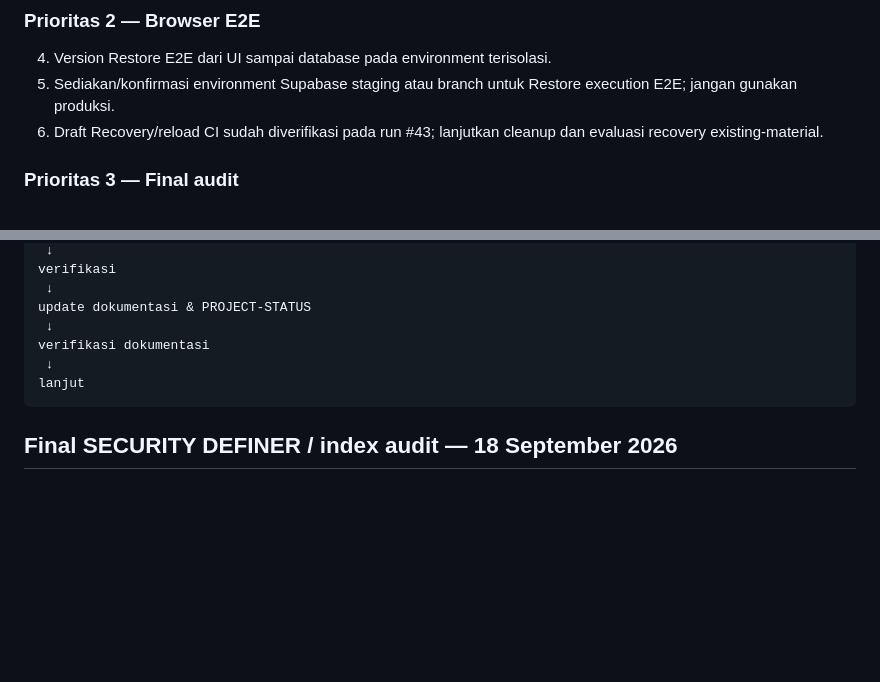
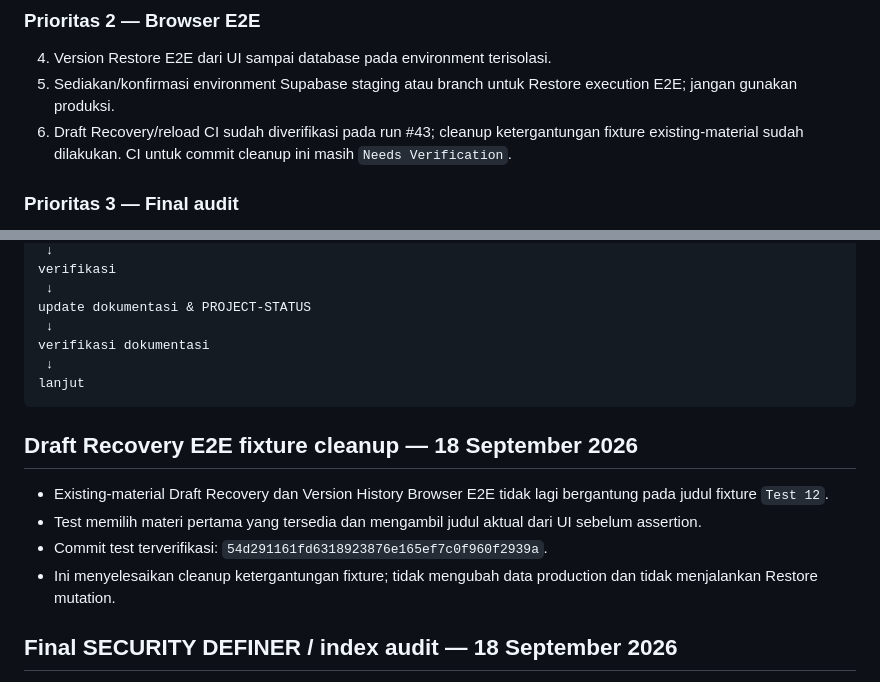
Before and after one commit to kryznanet/learn, a Markdown page: docs/PROJECT-STATUS.md, 2 parts joined by grey strips. Drawn GitHub-style; blank space fills up the shorter version.

Commit message:
docs: update draft recovery cleanup checkpoint

````diff
--- a/docs/PROJECT-STATUS.md
+++ b/docs/PROJECT-STATUS.md
@@ -142,7 +142,7 @@ Temuan yang masih pending:
 ### Prioritas 2 — Browser E2E
 4. Version Restore E2E dari UI sampai database pada environment terisolasi.
 5. Sediakan/konfirmasi environment Supabase staging atau branch untuk Restore execution E2E; jangan gunakan produksi.
-6. Draft Recovery/reload CI sudah diverifikasi pada run #43; lanjutkan cleanup dan evaluasi recovery existing-material.
+6. Draft Recovery/reload CI sudah diverifikasi pada run #43; cleanup ketergantungan fixture existing-material sudah dilakukan. CI untuk commit cleanup ini masih `Needs Verification`.
 
 ### Prioritas 3 — Final audit
 8. Audit final query halaman publik dan sanitasi.
@@ -185,6 +185,13 @@ lanjut
 ```
 
 
+## Draft Recovery E2E fixture cleanup — 18 September 2026
+
+- Existing-material Draft Recovery dan Version History Browser E2E tidak lagi bergantung pada judul fixture `Test 12`.
+- Test memilih materi pertama yang tersedia dan mengambil judul aktual dari UI sebelum assertion.
+- Commit test terverifikasi: `54d291161fd6318923876e165ef7c0f960f2939a`.
+- Ini menyelesaikan cleanup ketergantungan fixture; tidak mengubah data production dan tidak menjalankan Restore mutation.
+
 ## Final SECURITY DEFINER / index audit — 18 September 2026
 
 Final read-only audit completed for application SECURITY DEFINER functions and core public indexes/constraints. All remaining SECURITY DEFINER functions have explicit search_path; client-exposed application RPCs are limited to authenticated, while internal/trigger helpers have EXECUTE revoked from API roles. The remaining seven Security Advisor application warnings are therefore documented as intentional application RPC warnings, subject to periodic authorization review. Core primary keys, foreign keys, workflow checks, role uniqueness, material slug uniqueness, version uniqueness, and version-history indexes were verified live. No additional database hardening change was required at this checkpoint.
````
